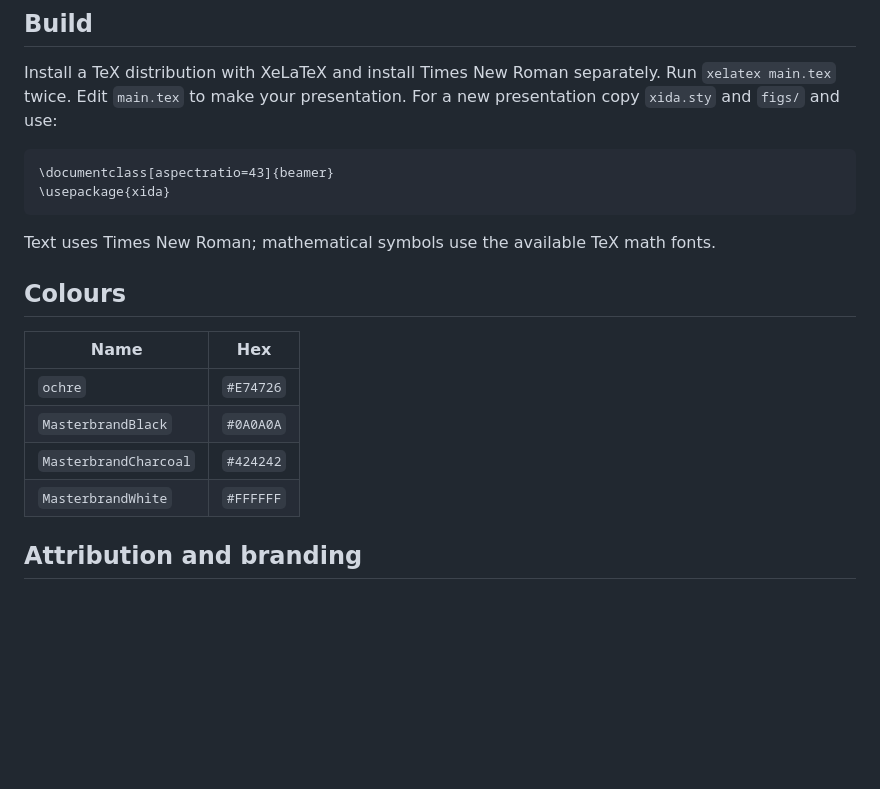
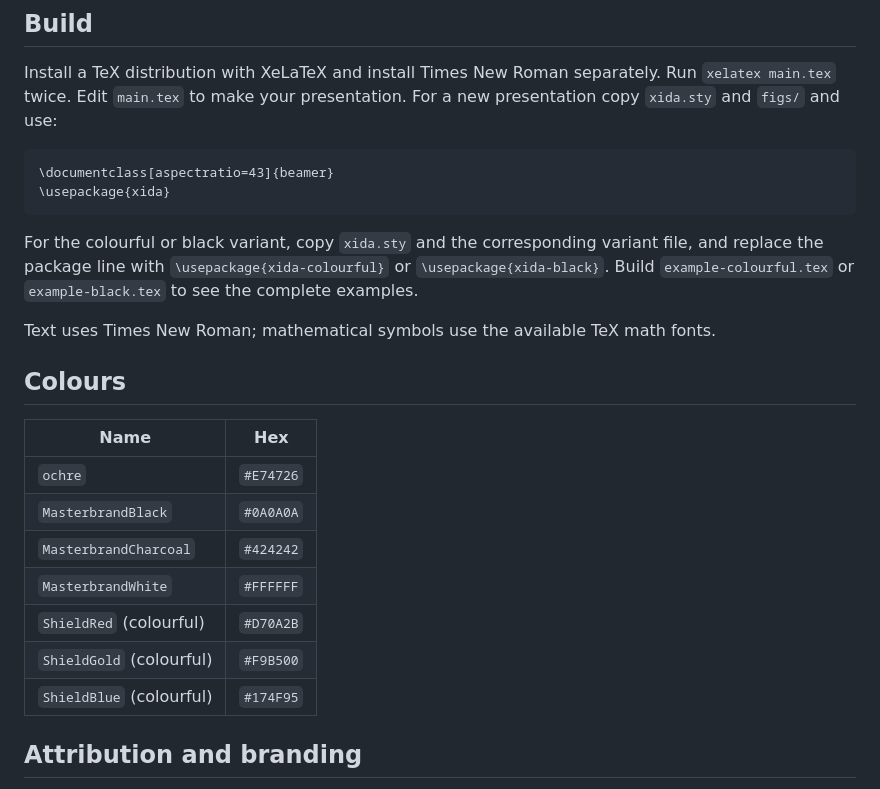
Before and after one commit to Purestone/XIDA-Beamer-Theme, a Markdown page: README.md, the part around one of its changes. Drawn GitHub-style; blank space fills up the shorter version.

````diff
--- a/README.md
+++ b/README.md
@@ -21,6 +33,8 @@ Install a TeX distribution with XeLaTeX and install Times New Roman separately.
 \usepackage{xida}
 ```
 
+For the colourful or black variant, copy `xida.sty` and the corresponding variant file, and replace the package line with `\usepackage{xida-colourful}` or `\usepackage{xida-black}`. Build `example-colourful.tex` or `example-black.tex` to see the complete examples.
+
 Text uses Times New Roman; mathematical symbols use the available TeX math fonts.
 
 ## Colours
@@ -31,6 +45,9 @@ Text uses Times New Roman; mathematical symbols use the available TeX math fonts
 | `MasterbrandBlack` | `#0A0A0A` |
 | `MasterbrandCharcoal` | `#424242` |
 | `MasterbrandWhite` | `#FFFFFF` |
+| `ShieldRed` (colourful) | `#D70A2B` |
+| `ShieldGold` (colourful) | `#F9B500` |
+| `ShieldBlue` (colourful) | `#174F95` |
 
 ## Attribution and branding
 
````
Also changed, not shown: other parts of README.md (+12 -0 lines), assets/cover-black.png (added), assets/cover-colourful.png (added), 7 other files.
